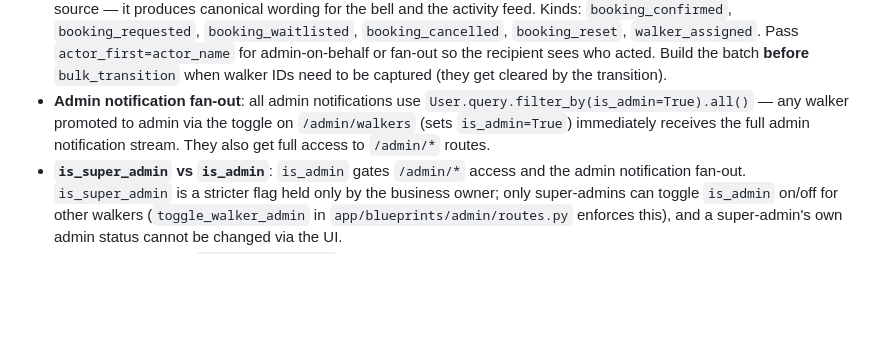
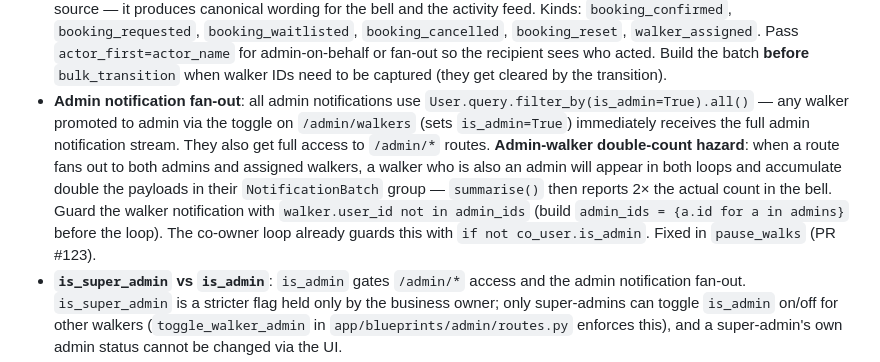
Before and after one commit to MarcusGrazette/dogboxx-booking-app, a Markdown page: CLAUDE.md, the part around the change. Drawn GitHub-style; blank space fills up the shorter version.

Commit message:
CLAUDE.md: document admin-walker double-count hazard in NotificationBatch fan-outs
Co-Authored-By: Claude Sonnet 4.6 <noreply@anthropic.com>

```diff
--- a/CLAUDE.md
+++ b/CLAUDE.md
@@ -237,7 +237,7 @@ flask seed-service-types  # seed Group Walk / Drop In / Day Care service types (
 - **Cross-service duplicate bookings**: a partial unique index on `(dog_id, date, slot)` for active bookings means a dog cannot have two bookings in the same slot regardless of service type. The booking flow treats any same-slot duplicate as an error with a descriptive message (e.g. "Fido already has a drop in booked for that slot") — no override UX.
 - **Concurrent booking safety**: `acquire_booking_lock()` in `capacity.py` acquires a PostgreSQL transaction-scoped advisory lock on `(service, date, slot)` before each capacity check. Called at all 7 booking-creation sites. No-op on SQLite.
 - **Bulk notifications use `NotificationBatch` + `summarise()`**: any route that touches multiple bookings in one action must use `NotificationBatch` (from `app/utils/notifications.py`) rather than calling `create_notification()` in a loop. `NotificationBatch.add(recipient_id, kind, **payload)` accumulates intents; `.flush()` emits one grouped notification per `(recipient_id, kind)` pair. `summarise(kind, payloads, *, actor_first=None)` is the single text source — it produces canonical wording for the bell and the activity feed. Kinds: `booking_confirmed`, `booking_requested`, `booking_waitlisted`, `booking_cancelled`, `booking_reset`, `walker_assigned`. Pass `actor_first=actor_name` for admin-on-behalf or fan-out so the recipient sees who acted. Build the batch **before** `bulk_transition` when walker IDs need to be captured (they get cleared by the transition).
-- **Admin notification fan-out**: all admin notifications use `User.query.filter_by(is_admin=True).all()` — any walker promoted to admin via the toggle on `/admin/walkers` (sets `is_admin=True`) immediately receives the full admin notification stream. They also get full access to `/admin/*` routes.
+- **Admin notification fan-out**: all admin notifications use `User.query.filter_by(is_admin=True).all()` — any walker promoted to admin via the toggle on `/admin/walkers` (sets `is_admin=True`) immediately receives the full admin notification stream. They also get full access to `/admin/*` routes. **Admin-walker double-count hazard**: when a route fans out to both admins and assigned walkers, a walker who is also an admin will appear in both loops and accumulate double the payloads in their `NotificationBatch` group — `summarise()` then reports 2× the actual count in the bell. Guard the walker notification with `walker.user_id not in admin_ids` (build `admin_ids = {a.id for a in admins}` before the loop). The co-owner loop already guards this with `if not co_user.is_admin`. Fixed in `pause_walks` (PR #123).
 - **`is_super_admin` vs `is_admin`**: `is_admin` gates `/admin/*` access and the admin notification fan-out. `is_super_admin` is a stricter flag held only by the business owner; only super-admins can toggle `is_admin` on/off for other walkers (`toggle_walker_admin` in `app/blueprints/admin/routes.py` enforces this), and a super-admin's own admin status cannot be changed via the UI.
 - **Admin Broadcasts**: `/admin/broadcasts` lets admins send a one-shot message to clients booked on a chosen date + slot scope (`all` / `morning` / `afternoon`). Recipients are resolved at send time from confirmed bookings (primary + secondary co-owners) by `app/utils/broadcasts.py::resolve_recipients`. Each send creates a `Broadcast` row plus bell notifications and/or emails; "morning" matches Morning + Half Day AM + Full Day, "afternoon" matches Afternoon + Half Day PM + Full Day. A broadcast bar also appears on the assignment board and assign modal.
 - **`/health` checks**: the health endpoint reads a real table (not just `SELECT 1`) and verifies the DB is at the latest Alembic head, so Railway's healthcheck fails fast if migrations didn't run.
```
